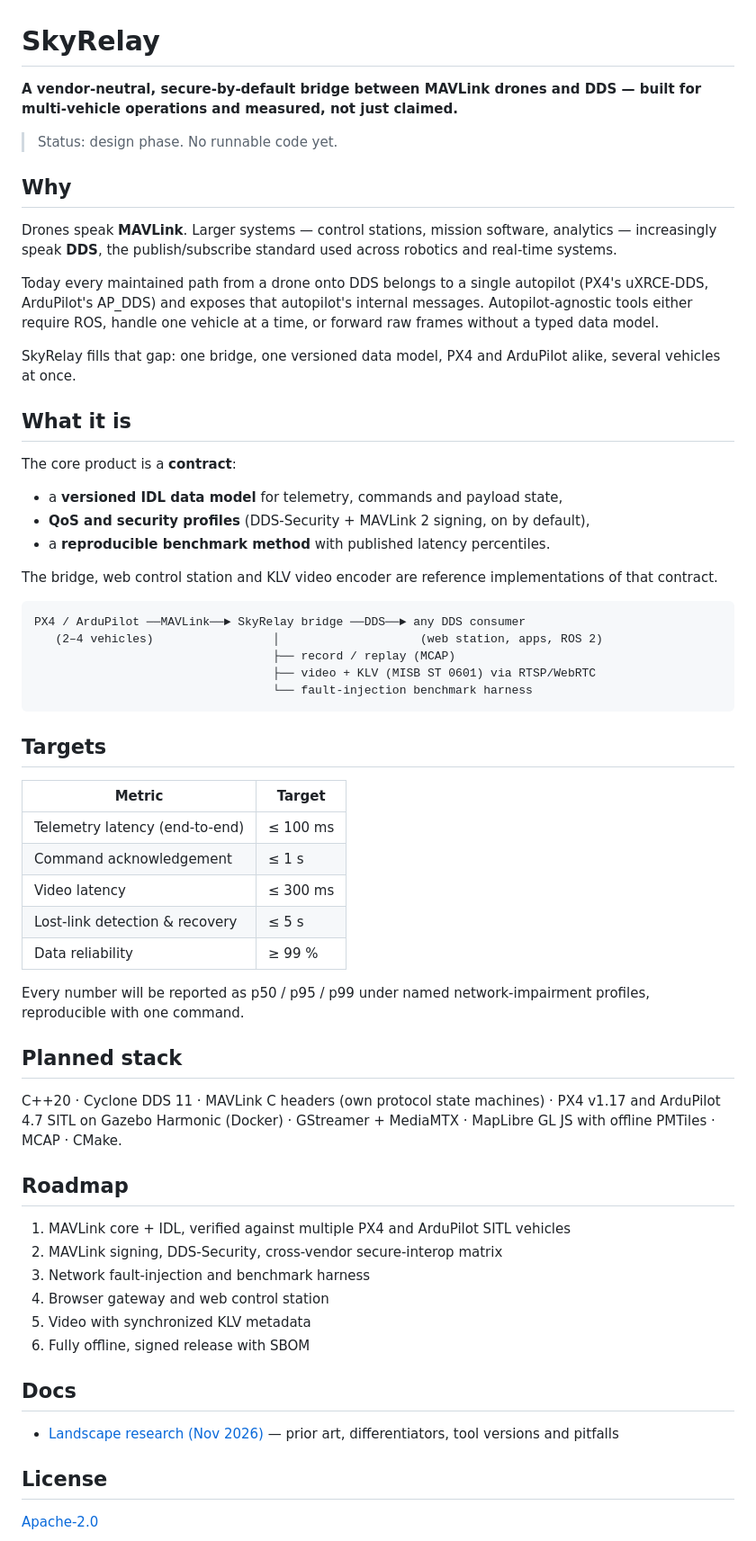
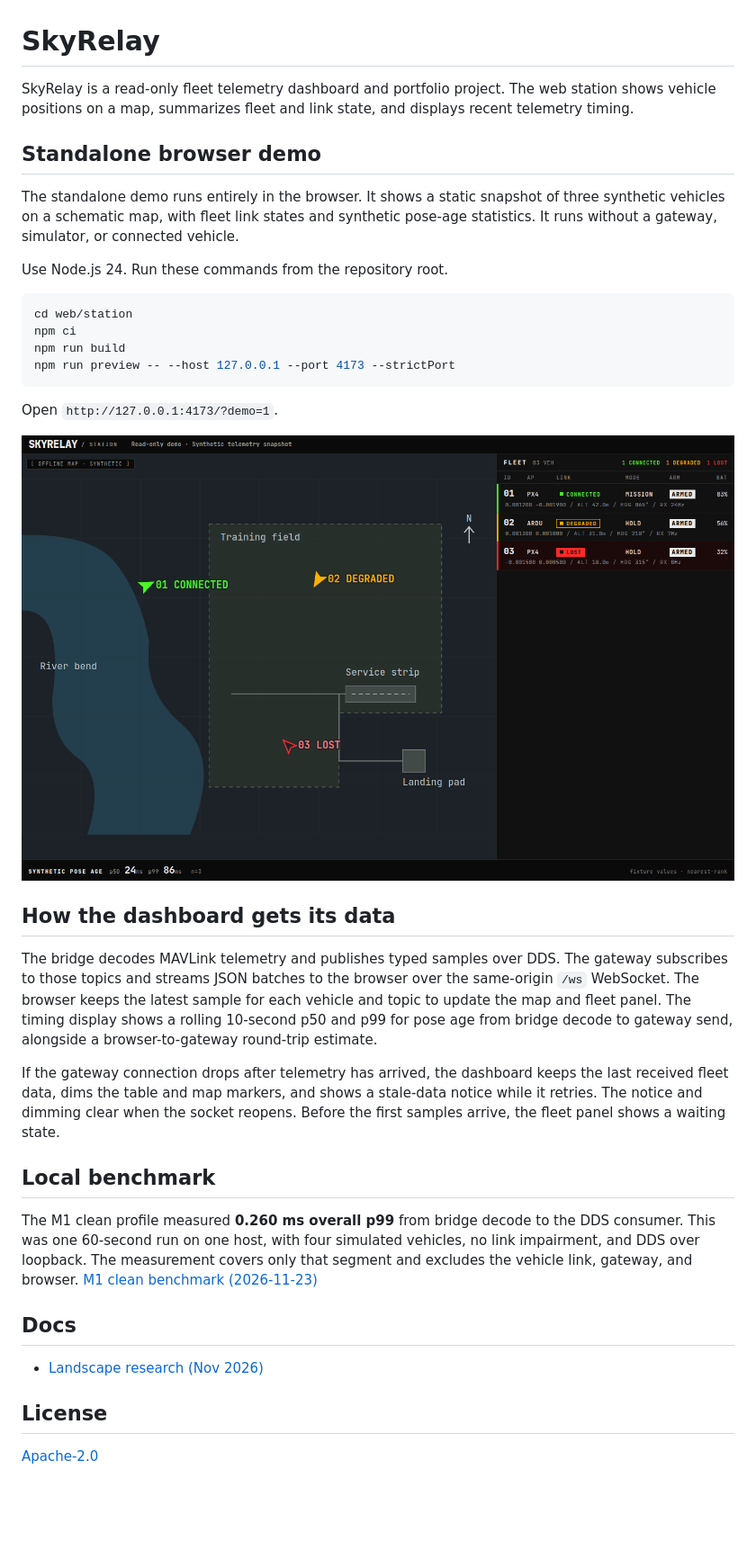
Before and after one commit to voidcore1/skyrelay, a Markdown page: README.md, the part around the change. Shown at 90% size. GitHub-like rendering; pictures changed too: docs/demo/standalone-dashboard.png (added); blank space fills up the shorter version.

Commit message:
Add a standalone dashboard demo with synthetic telemetry

````diff
--- a/README.md
+++ b/README.md
@@ -1,63 +1,54 @@
 # SkyRelay
 
-**A vendor-neutral, secure-by-default bridge between MAVLink drones and DDS — built for multi-vehicle operations and measured, not just claimed.**
+SkyRelay is a read-only fleet telemetry dashboard and portfolio project. The
+web station shows vehicle positions on a map, summarizes fleet and link state,
+and displays recent telemetry timing.
 
-> Status: design phase. No runnable code yet.
+## Standalone browser demo
 
-## Why
+The standalone demo runs entirely in the browser. It shows a static snapshot
+of three synthetic vehicles on a schematic map, with fleet link states and
+synthetic pose-age statistics. It runs without a gateway, simulator, or
+connected vehicle.
 
-Drones speak **MAVLink**. Larger systems — control stations, mission software, analytics — increasingly speak **DDS**, the publish/subscribe standard used across robotics and real-time systems.
+Use Node.js 24. Run these commands from the repository root.
 
-Today every maintained path from a drone onto DDS belongs to a single autopilot (PX4's uXRCE-DDS, ArduPilot's AP_DDS) and exposes that autopilot's internal messages. Autopilot-agnostic tools either require ROS, handle one vehicle at a time, or forward raw frames without a typed data model.
-
-SkyRelay fills that gap: one bridge, one versioned data model, PX4 and ArduPilot alike, several vehicles at once.
-
-## What it is
-
-The core product is a **contract**:
-
-- a **versioned IDL data model** for telemetry, commands and payload state,
-- **QoS and security profiles** (DDS-Security + MAVLink 2 signing, on by default),
-- a **reproducible benchmark method** with published latency percentiles.
-
-The bridge, web control station and KLV video encoder are reference implementations of that contract.
-
-```
-PX4 / ArduPilot ──MAVLink──► SkyRelay bridge ──DDS──► any DDS consumer
-   (2–4 vehicles)                 │                    (web station, apps, ROS 2)
-                                  ├── record / replay (MCAP)
-                                  ├── video + KLV (MISB ST 0601) via RTSP/WebRTC
-                                  └── fault-injection benchmark harness
+```sh
+cd web/station
+npm ci
+npm run build
+npm run preview -- --host 127.0.0.1 --port 4173 --strictPort
 ```
 
-## Targets
+Open `http://127.0.0.1:4173/?demo=1`.
 
-| Metric | Target |
-|---|---|
-| Telemetry latency (end-to-end) | ≤ 100 ms |
-| Command acknowledgement | ≤ 1 s |
-| Video latency | ≤ 300 ms |
-| Lost-link detection & recovery | ≤ 5 s |
-| Data reliability | ≥ 99 % |
+![SkyRelay dashboard with three synthetic vehicles](docs/demo/standalone-dashboard.png)
 
-Every number will be reported as p50 / p95 / p99 under named network-impairment profiles, reproducible with one command.
+## How the dashboard gets its data
 
-## Planned stack
+The bridge decodes MAVLink telemetry and publishes typed samples over DDS. The
+gateway subscribes to those topics and streams JSON batches to the browser
+over the same-origin `/ws` WebSocket. The browser keeps the latest sample for
+each vehicle and topic to update the map and fleet panel. The timing display
+shows a rolling 10-second p50 and p99 for pose age from bridge decode to gateway
+send, alongside a browser-to-gateway round-trip estimate.
 
-C++20 · Cyclone DDS 11 · MAVLink C headers (own protocol state machines) · PX4 v1.17 and ArduPilot 4.7 SITL on Gazebo Harmonic (Docker) · GStreamer + MediaMTX · MapLibre GL JS with offline PMTiles · MCAP · CMake.
+If the gateway connection drops after telemetry has arrived, the dashboard
+keeps the last received fleet data, dims the table and map markers, and shows a
+stale-data notice while it retries. The notice and dimming clear when the socket
+reopens. Before the first samples arrive, the fleet panel shows a waiting state.
 
-## Roadmap
+## Local benchmark
 
-1. MAVLink core + IDL, verified against multiple PX4 and ArduPilot SITL vehicles
-2. MAVLink signing, DDS-Security, cross-vendor secure-interop matrix
-3. Network fault-injection and benchmark harness
-4. Browser gateway and web control station
-5. Video with synchronized KLV metadata
-6. Fully offline, signed release with SBOM
+The M1 clean profile measured **0.260 ms overall p99** from bridge decode to
+the DDS consumer. This was one 60-second run on one host, with four simulated
+vehicles, no link impairment, and DDS over loopback. The measurement covers
+only that segment and excludes the vehicle link, gateway, and browser.
+[M1 clean benchmark (2026-11-23)](docs/benchmarks/2026-11-23-m1-clean.md)
 
 ## Docs
 
-- [Landscape research (Nov 2026)](docs/research/landscape-2026-11.md) — prior art, differentiators, tool versions and pitfalls
+- [Landscape research (Nov 2026)](docs/research/landscape-2026-11.md)
 
 ## License
 
````
Also changed, not shown: 8 other files.
